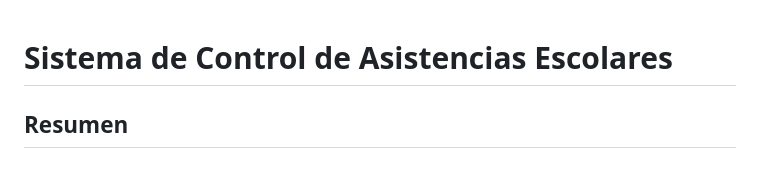
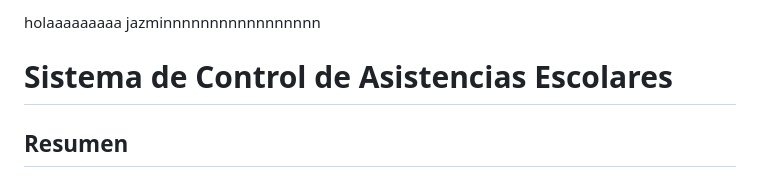
Before and after one commit to JasmineSaavedra28/isft151-pp3, a Markdown page: README.md, the part around the change. Rendered like a GitHub page.

Commit message:
Add greeting message to README
collar de sandias

```diff
--- a/README.md
+++ b/README.md
@@ -1,3 +1,5 @@
+holaaaaaaaaa jazminnnnnnnnnnnnnnnnn
+
 # Sistema de Control de Asistencias Escolares
 
 ## Resumen
```
